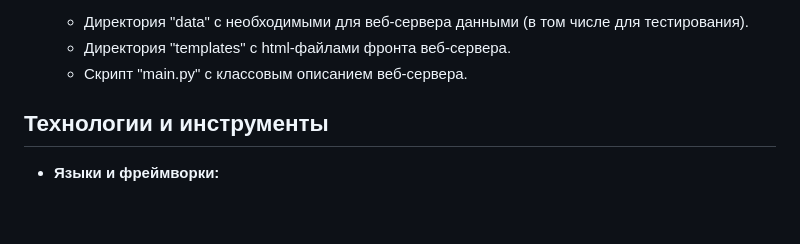
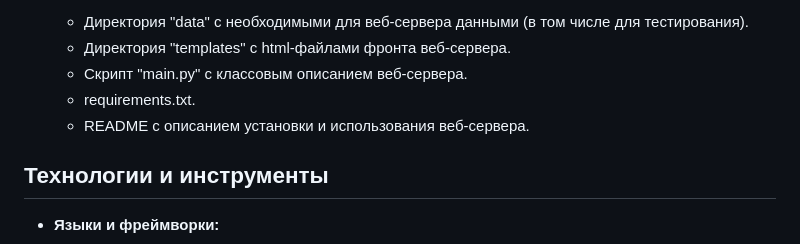
Before and after one commit to bababasbebebe/Weather, a Markdown page: README.md, the part around the change. Drawn GitHub-style; blank space fills up the shorter version.

```diff
--- a/README.md
+++ b/README.md
@@ -44,6 +44,8 @@
   - Директория "data" с необходимыми для веб-сервера данными (в том числе для тестирования).
   - Директория "templates" с html-файлами фронта веб-сервера.
   - Скрипт "main.py" с классовым описанием веб-сервера.
+  - requirements.txt.
+  - README с описанием установки и использования веб-сервера.
 
 ## Технологии и инструменты
 
```
